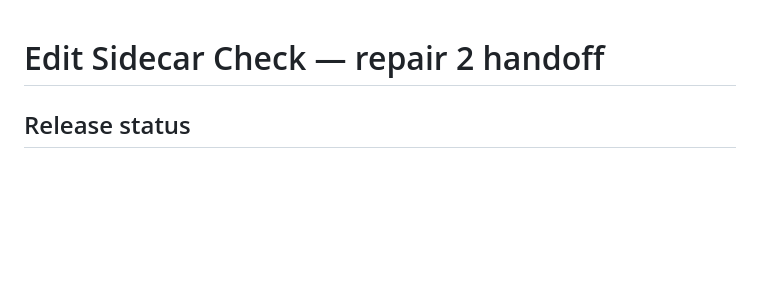
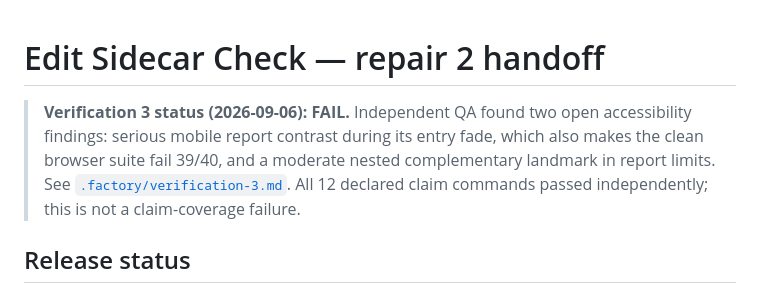
Before and after one commit to B-Divyesh/sf-photo-edit-sidecar-check, a Markdown page: .factory/handoff.md, the part around the change. Drawn GitHub-style; blank space fills up the shorter version.

Commit message:
docs: record verification 3 failure

```diff
--- a/.factory/handoff.md
+++ b/.factory/handoff.md
@@ -1,4 +1,11 @@
 # Edit Sidecar Check — repair 2 handoff
+
+> **Verification 3 status (2026-09-06): FAIL.** Independent QA found two open
+> accessibility findings: serious mobile report contrast during its entry fade,
+> which also makes the clean browser suite fail 39/40, and a moderate nested
+> complementary landmark in report limits. See
+> [`.factory/verification-3.md`](verification-3.md). All 12 declared claim
+> commands passed independently; this is not a claim-coverage failure.
 
 ## Release status
 
```
Also changed, not shown: .factory/verification-3.md (added, +130 -0 lines).
